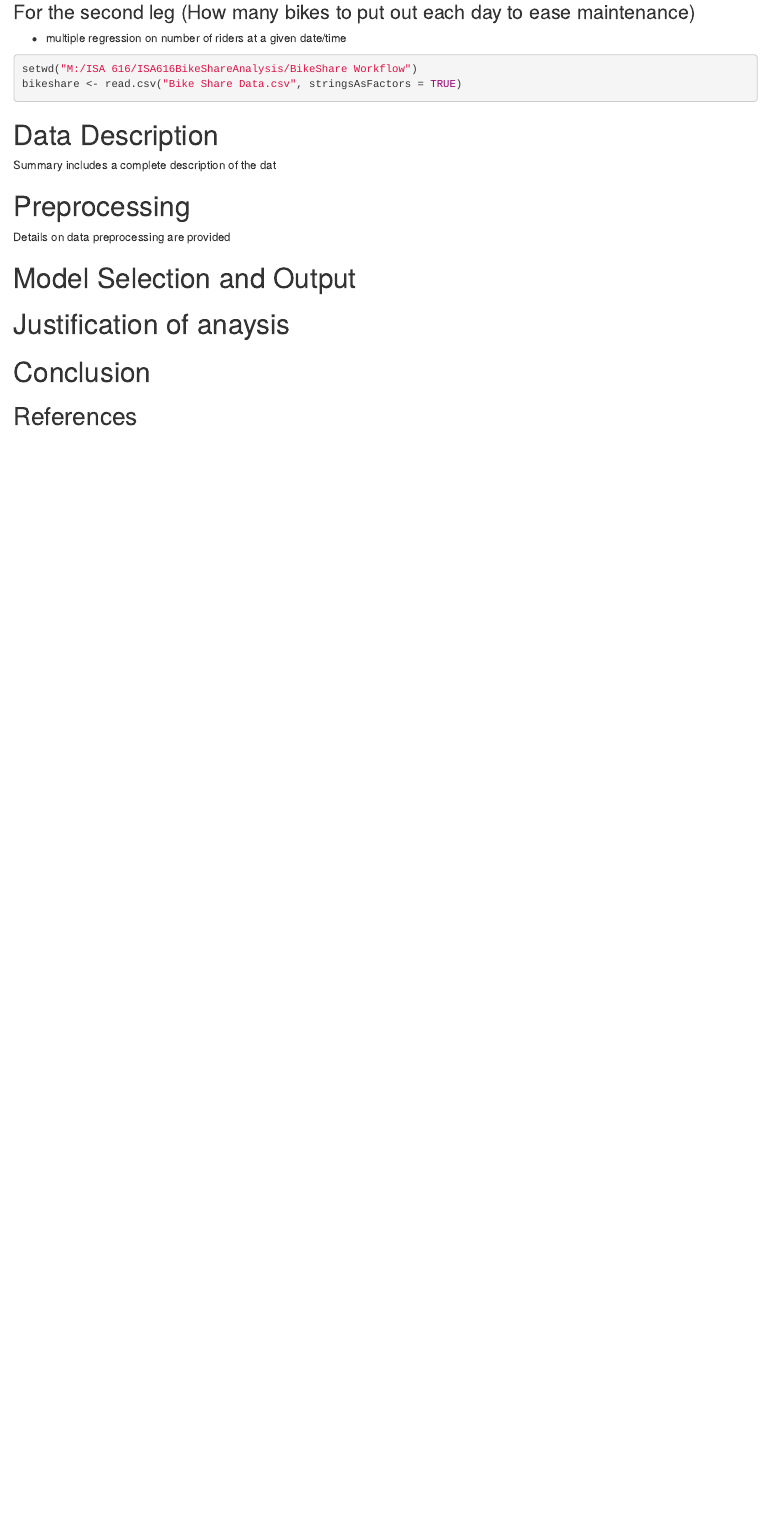
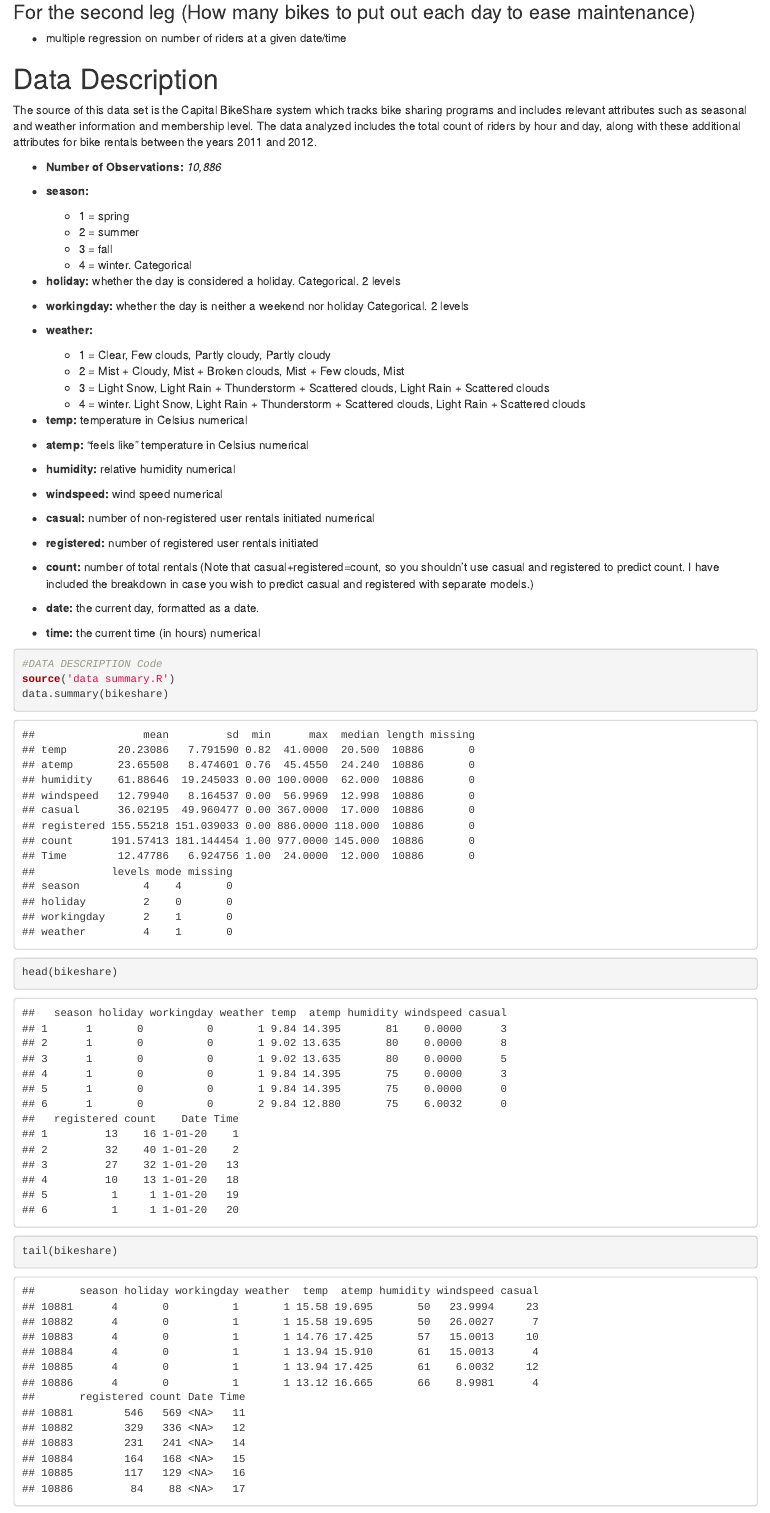
Before and after one commit to marotjf/ISA616BikeShareAnalysis, an R Markdown document (BikeShare Workflow/Analytics Workflow Template.Rmd): the page in a window 1100 px wide, from 270 px down. Rendered offline with R 4.5, knitr and Pandoc, with nearby package versions.

Commit message:
Data description code and rmarkdown text complete.

````diff
--- a/BikeShare Workflow/Analytics Workflow Template.Rmd
+++ b/BikeShare Workflow/Analytics Workflow Template.Rmd
@@ -22,4 +22,4 @@
 ### For the second leg (How many bikes to put out each day to ease maintenance)
 * multiple regression on number of riders at a given date/time
 
-```{r}
+```{r, echo=FALSE}
@@ -25,0 +31 @@
+```{r, echo=FALSE}
@@ -28,11 +52,43 @@
 ```
 
 # Data Description
-Summary includes a complete description of the dat
-```{r}
+
+The source of this data set is the Capital BikeShare system which tracks bike sharing programs and includes relevant attributes such as seasonal and weather information and membership level. The data analyzed includes the total count of riders by hour and day, along with these additional attributes for bike rentals between the years 2011 and 2012.
+
+* **Number of Observations:** _10,886_
+
+*	**season:**
+    + 1 = spring
+    + 2 = summer
+    + 3 = fall
+    + 4 = winter. Categorical
+*	**holiday:** whether the day is considered a holiday. Categorical. 2 levels
+*	**workingday:** whether the day is neither a weekend nor holiday Categorical. 2 levels
+*	**weather:**
+    + 1 = Clear, Few clouds, Partly cloudy, Partly cloudy
+    + 2 = Mist + Cloudy, Mist + Broken clouds, Mist + Few clouds, Mist
+    + 3 = Light Snow, Light Rain + Thunderstorm + Scattered clouds, Light Rain + Scattered clouds
+    + 4 = winter. Light Snow, Light Rain + Thunderstorm + Scattered clouds, Light Rain + Scattered clouds
+
+*	**temp:** temperature in Celsius numerical
+*	**atemp:** "feels like" temperature in Celsius numerical
+*	**humidity:** relative humidity numerical
+*	**windspeed:** wind speed numerical
+*	**casual:** number of non-registered user rentals initiated numerical
+*	**registered:** number of registered user rentals initiated
+*	**count:** number of total rentals (Note that casual+registered=count, so you shouldn’t use casual and registered to predict count. I have included the breakdown in case you wish to predict casual and registered with separate models.)
+*	**date:** the current day, formatted as a date.
+*	**time:** the current time (in hours) numerical
+
+```{R}
+#DATA DESCRIPTION Code
+source('data summary.R')
+data.summary(bikeshare)
+
+head(bikeshare)
+tail(bikeshare)
 
 ```
-
 # Preprocessing
 Details on data preprocessing are provided
 ```{R}
````
Also changed, not shown: BikeShare Workflow/R Analysis File.R (+10 -1 lines), BikeShare Workflow/Analytics-Workflow-Template.html, BikeShare Workflow/Analytics Workflow Template.Rmd (23 more changed lines), 28 other files.
